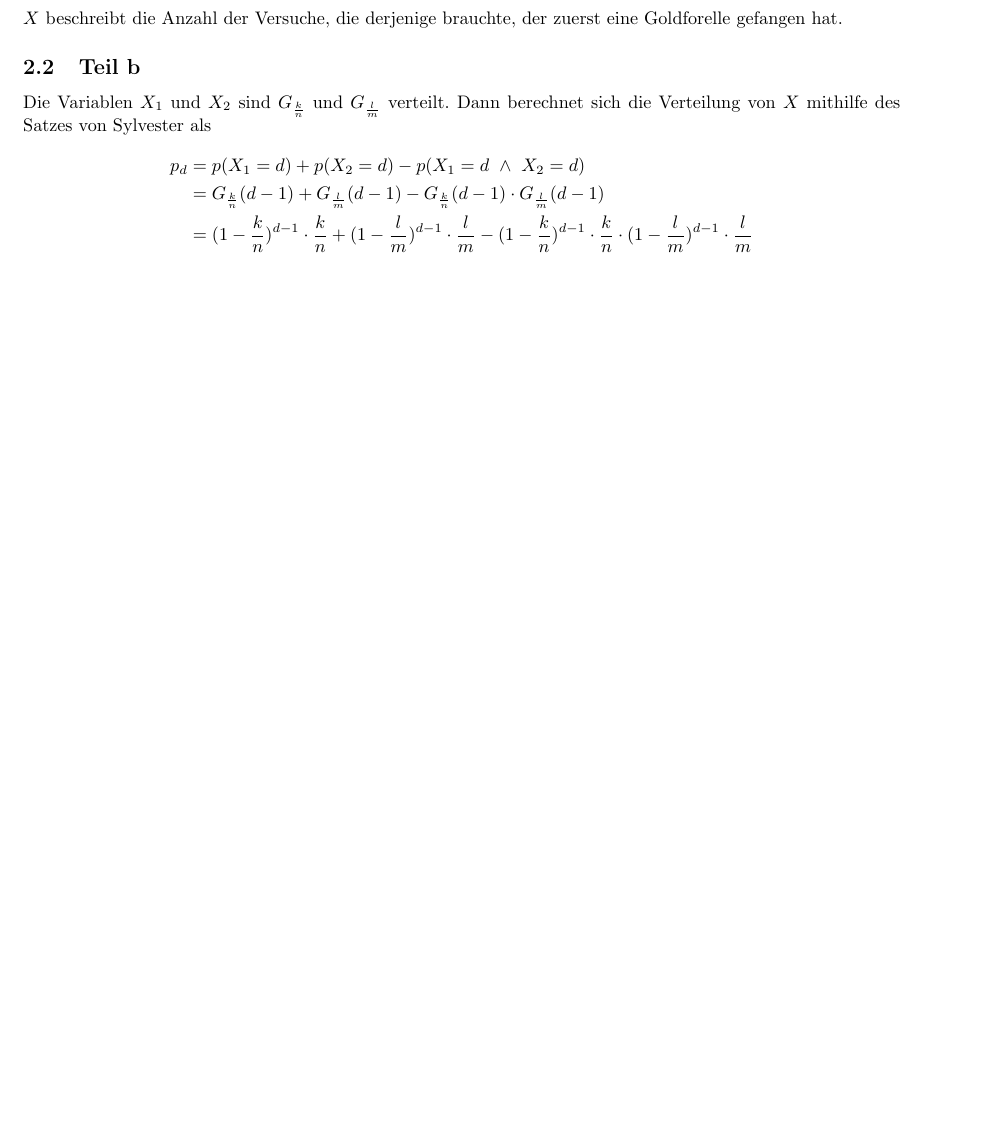
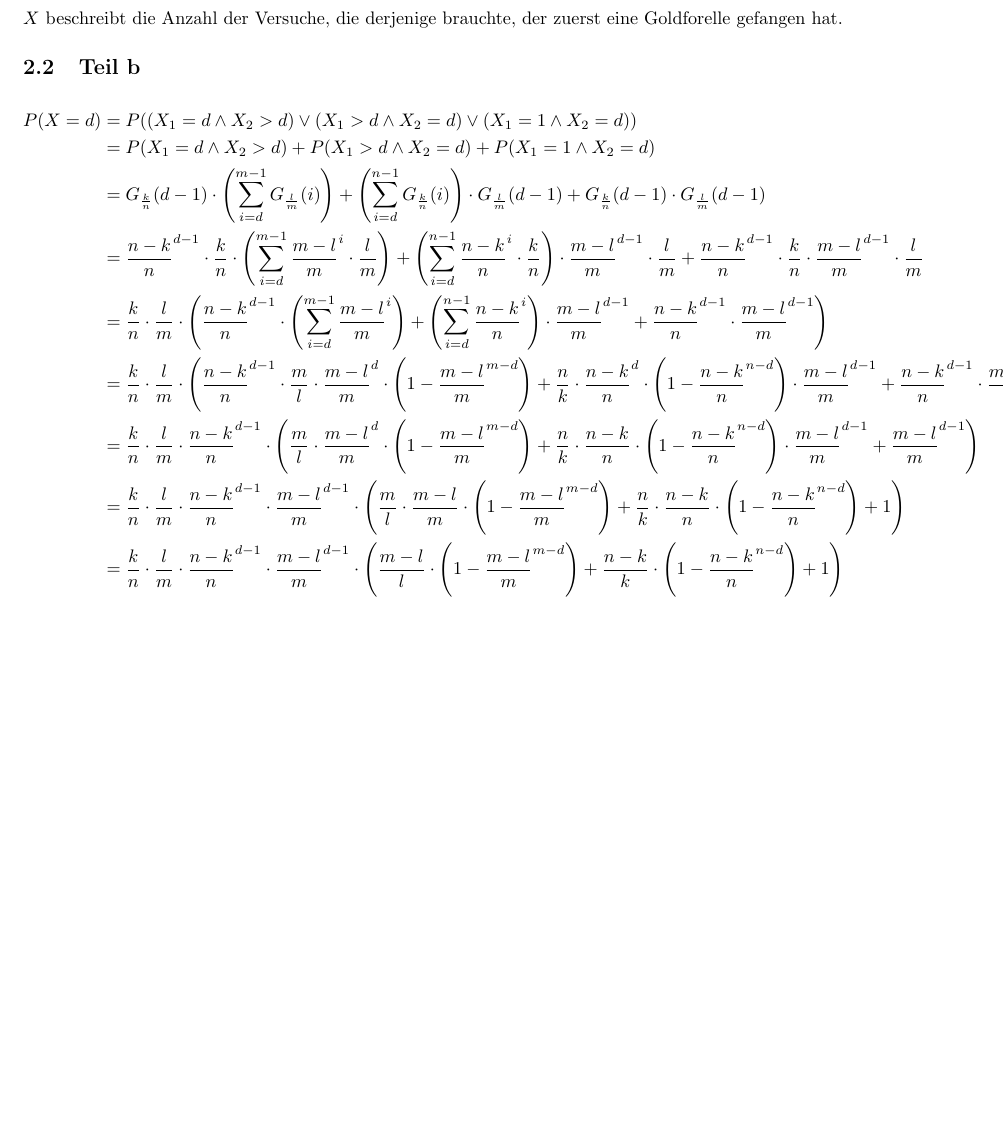
Before and after one commit to CQQL/hhu-cs, a LaTeX problem sheet (Stocha1/exercises/4.tex): part of page 1 of 3, cut so that both start at the same text, the shorter picture padded with empty space. Compiled offline with pdfLaTeX.

Commit message:
Improve Stocha1 sheet 4

```diff
--- a/Stocha1/exercises/4.tex
+++ b/Stocha1/exercises/4.tex
@@ -23,12 +23,16 @@ Es gibt also $\binom{n - 2k + 2}{k}$ $k$-elementige Teilmengen dieser Art.
 $X$ beschreibt die Anzahl der Versuche, die derjenige brauchte, der zuerst eine Goldforelle gefangen hat.
 
 \subsection{Teil b}
-Die Variablen $X_{1}$ und $X_{2}$ sind $G_{\frac{k}{n}}$ und $G_{\frac{l}{m}}$ verteilt.
-Dann berechnet sich die Verteilung von $X$ mithilfe des Satzes von Sylvester als
 \begin{align*}
-  p_{d} & = p(X_{1} = d) + p(X_{2} = d) - p(X_{1} = d\ \land\ X_{2} = d)\\
-  & = G_{\frac{k}{n}}(d - 1) + G_{\frac{l}{m}}(d - 1) - G_{\frac{k}{n}}(d - 1) \cdot G_{\frac{l}{m}}(d - 1)\\
-  & = (1 - \frac{k}{n})^{d - 1} \cdot \frac{k}{n} + (1 - \frac{l}{m})^{d - 1} \cdot \frac{l}{m} - (1 - \frac{k}{n})^{d - 1} \cdot \frac{k}{n} \cdot (1 - \frac{l}{m})^{d - 1} \cdot \frac{l}{m}
+  P(X = d) & = P((X_{1} = d \land X_{2} > d) \lor (X_{1} > d \land X_{2} = d) \lor (X_{1} = 1 \land X_{2} = d))\\
+  & = P(X_{1} = d \land X_{2} > d) + P(X_{1} > d \land X_{2} = d) + P(X_{1} = 1 \land X_{2} = d)\\
+  & = G_{\frac{k}{n}}(d - 1) \cdot \left( \sum_{i = d}^{m - 1} G_{\frac{l}{m}}(i) \right) + \left( \sum_{i = d}^{n - 1} G_{\frac{k}{n}}(i) \right) \cdot G_{\frac{l}{m}}(d - 1) + G_{\frac{k}{n}}(d - 1) \cdot G_{\frac{l}{m}}(d - 1)\\
+  & = \frac{n - k}{n}^{d - 1} \cdot \frac{k}{n} \cdot \left( \sum_{i = d}^{m - 1} \frac{m - l}{m}^{i} \cdot \frac{l}{m} \right) + \left( \sum_{i = d}^{n - 1} \frac{n - k}{n}^{i} \cdot \frac{k}{n} \right) \cdot \frac{m - l}{m}^{d - 1} \cdot \frac{l}{m} + \frac{n - k}{n}^{d - 1} \cdot \frac{k}{n} \cdot \frac{m - l}{m}^{d - 1} \cdot \frac{l}{m}\\
+  & = \frac{k}{n} \cdot \frac{l}{m} \cdot \left( \frac{n - k}{n}^{d - 1} \cdot \left( \sum_{i = d}^{m - 1} \frac{m - l}{m}^{i} \right) + \left( \sum_{i = d}^{n - 1} \frac{n - k}{n}^{i} \right) \cdot \frac{m - l}{m}^{d - 1} + \frac{n - k}{n}^{d - 1} \cdot \frac{m - l}{m}^{d - 1} \right)\\
+  & = \frac{k}{n} \cdot \frac{l}{m} \cdot \left( \frac{n - k}{n}^{d - 1} \cdot \frac{m}{l} \cdot \frac{m - l}{m}^{d} \cdot \left(1 - \frac{m - l}{m}^{m - d} \right) + \frac{n}{k} \cdot \frac{n - k}{n}^{d} \cdot \left( 1 - \frac{n - k}{n}^{n - d} \right) \cdot \frac{m - l}{m}^{d - 1} + \frac{n - k}{n}^{d - 1} \cdot \frac{m - l}{m}^{d - 1} \right)\\
+  & = \frac{k}{n} \cdot \frac{l}{m} \cdot \frac{n - k}{n}^{d - 1} \cdot \left( \frac{m}{l} \cdot \frac{m - l}{m}^{d} \cdot \left(1 - \frac{m - l}{m}^{m - d} \right) + \frac{n}{k} \cdot \frac{n - k}{n} \cdot \left( 1 - \frac{n - k}{n}^{n - d} \right) \cdot \frac{m - l}{m}^{d - 1} + \frac{m - l}{m}^{d - 1} \right)\\
+  & = \frac{k}{n} \cdot \frac{l}{m} \cdot \frac{n - k}{n}^{d - 1} \cdot \frac{m - l}{m}^{d - 1} \cdot \left( \frac{m}{l} \cdot \frac{m - l}{m} \cdot \left(1 - \frac{m - l}{m}^{m - d} \right) + \frac{n}{k} \cdot \frac{n - k}{n} \cdot \left( 1 - \frac{n - k}{n}^{n - d} \right) + 1 \right)\\
+  & = \frac{k}{n} \cdot \frac{l}{m} \cdot \frac{n - k}{n}^{d - 1} \cdot \frac{m - l}{m}^{d - 1} \cdot \left( \frac{m - l}{l} \cdot \left(1 - \frac{m - l}{m}^{m - d} \right) + \frac{n - k}{k} \cdot \left( 1 - \frac{n - k}{n}^{n - d} \right) + 1 \right)\\
 \end{align*}
 
 \section{Aufgabe 15}
```
